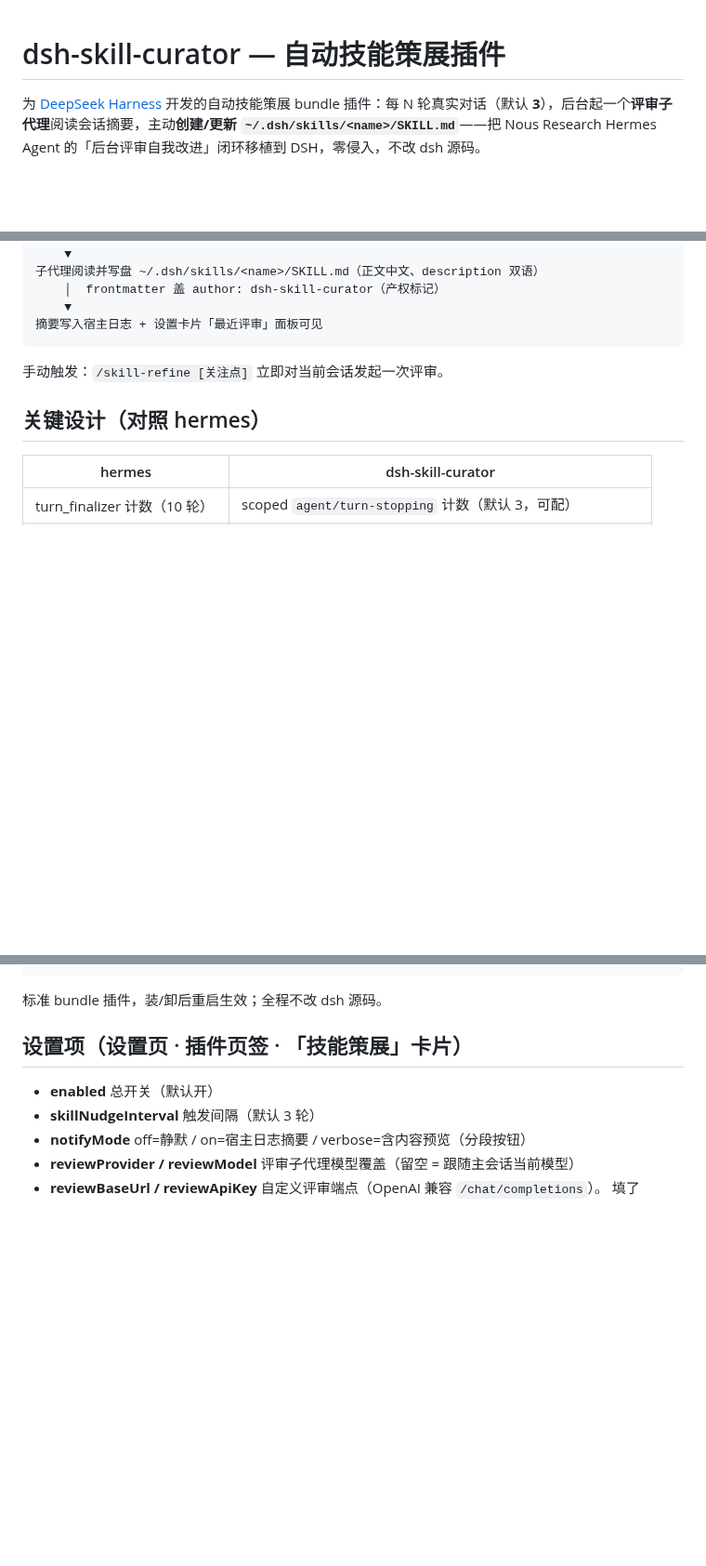
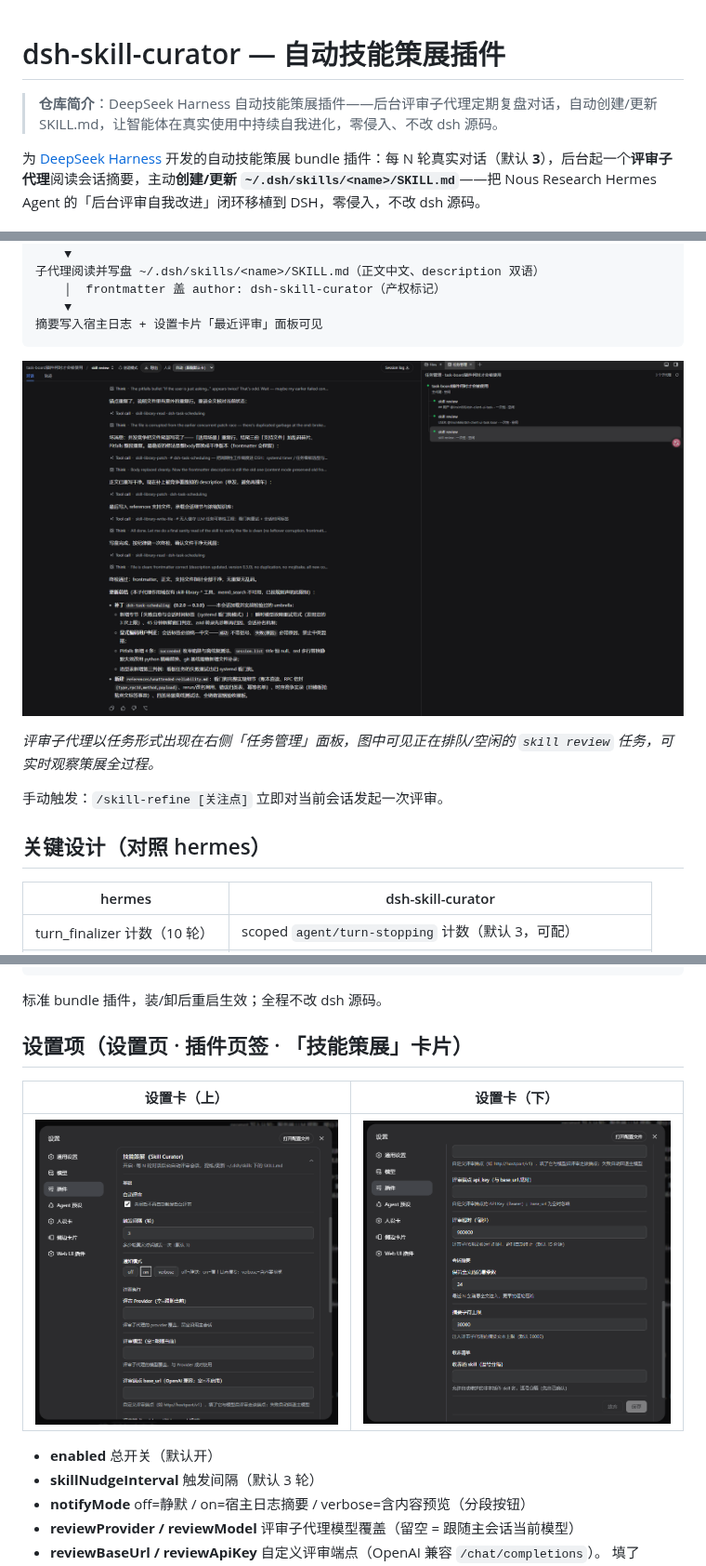
Before and after one commit to runfali/dsh-skill-curator, a Markdown page: README.zh-CN.md, 3 parts joined by grey strips. Shown at 93% size. Drawn GitHub-style; pictures changed too: docs/screenshot/0-1.png (added), docs/screenshot/0-2.png (added), docs/screenshot/0-3.png (added); blank space fills up the shorter version.

Commit message:
docs: integrate screenshots and Chinese description for open-source release

````diff
--- a/README.zh-CN.md
+++ b/README.zh-CN.md
@@ -1,4 +1,6 @@
 # dsh-skill-curator — 自动技能策展插件
+
+> **仓库简介**：DeepSeek Harness 自动技能策展插件——后台评审子代理定期复盘对话，自动创建/更新 SKILL.md，让智能体在真实使用中持续自我进化，零侵入、不改 dsh 源码。
 
 为 [DeepSeek Harness](https://github.com/deepseek-ai/deepseek-harness) 开发的自动技能策展 bundle 插件：每 N 轮真实对话（默认 **3**），后台起一个**评审子代理**阅读会话摘要，主动**创建/更新 `~/.dsh/skills/<name>/SKILL.md`**——把 Nous Research Hermes Agent 的「后台评审自我改进」闭环移植到 DSH，零侵入，不改 dsh 源码。
 
@@ -20,6 +22,10 @@
     ▼
 摘要写入宿主日志 + 设置卡片「最近评审」面板可见
 ```
+
+![后台评审子代理（任务管理面板）](docs/screenshot/0-1.png)
+
+*评审子代理以任务形式出现在右侧「任务管理」面板，图中可见正在排队/空闲的 `skill review` 任务，可实时观察策展全过程。*
 
 手动触发：`/skill-refine [关注点]` 立即对当前会话发起一次评审。
 
@@ -47,6 +53,10 @@ dsh plugin --profile web add ./
 标准 bundle 插件，装/卸后重启生效；全程不改 dsh 源码。
 
 ## 设置项（设置页 · 插件页签 · 「技能策展」卡片）
+
+| 设置卡（上） | 设置卡（下） |
+|:---:|:---:|
+| ![设置卡 1/2](docs/screenshot/0-2.png) | ![设置卡 2/2](docs/screenshot/0-3.png) |
 
 - **enabled** 总开关（默认开）
 - **skillNudgeInterval** 触发间隔（默认 3 轮）
````
Also changed, not shown: README.md (+8 -0 lines), 1 other file.
